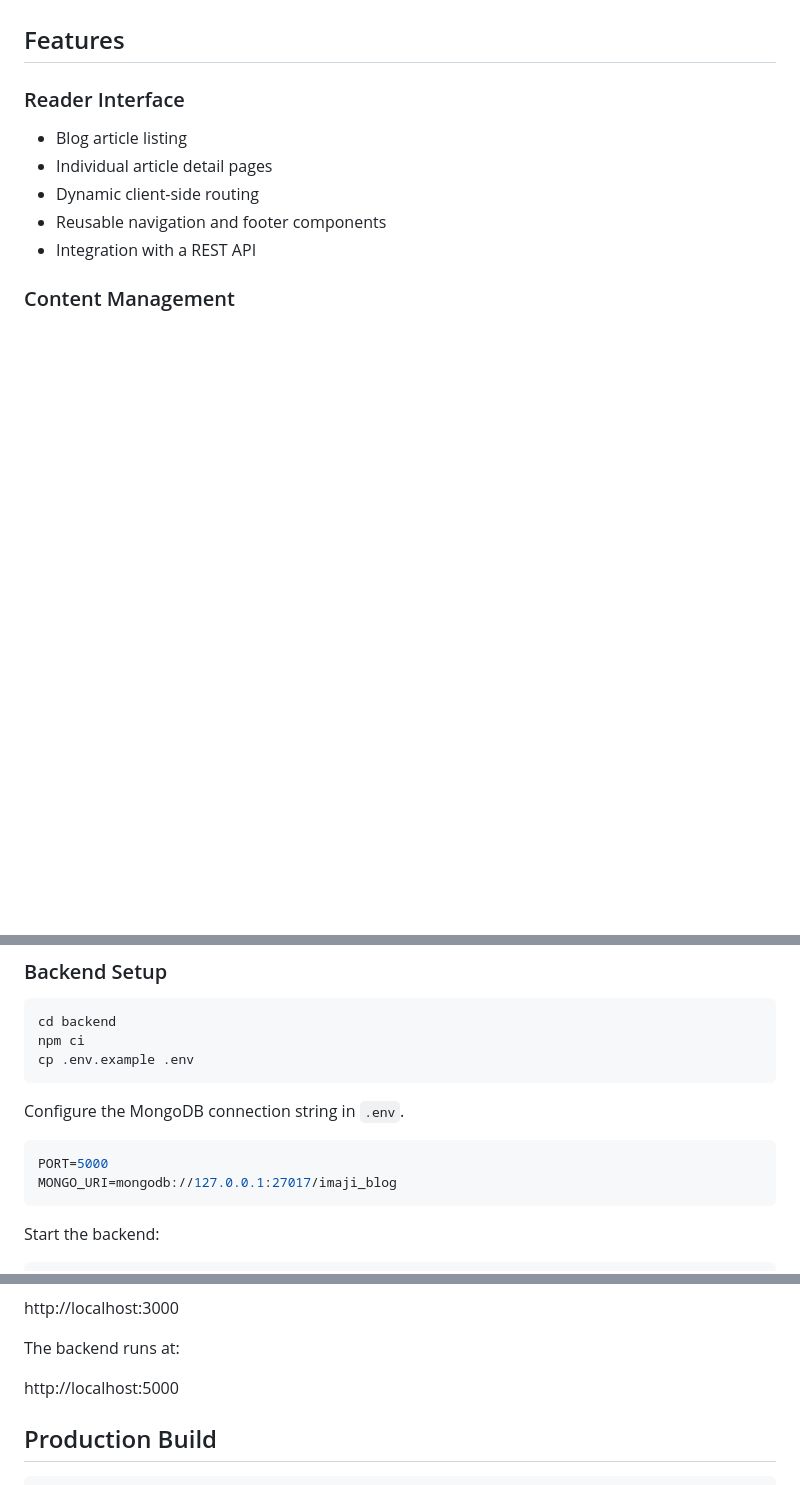
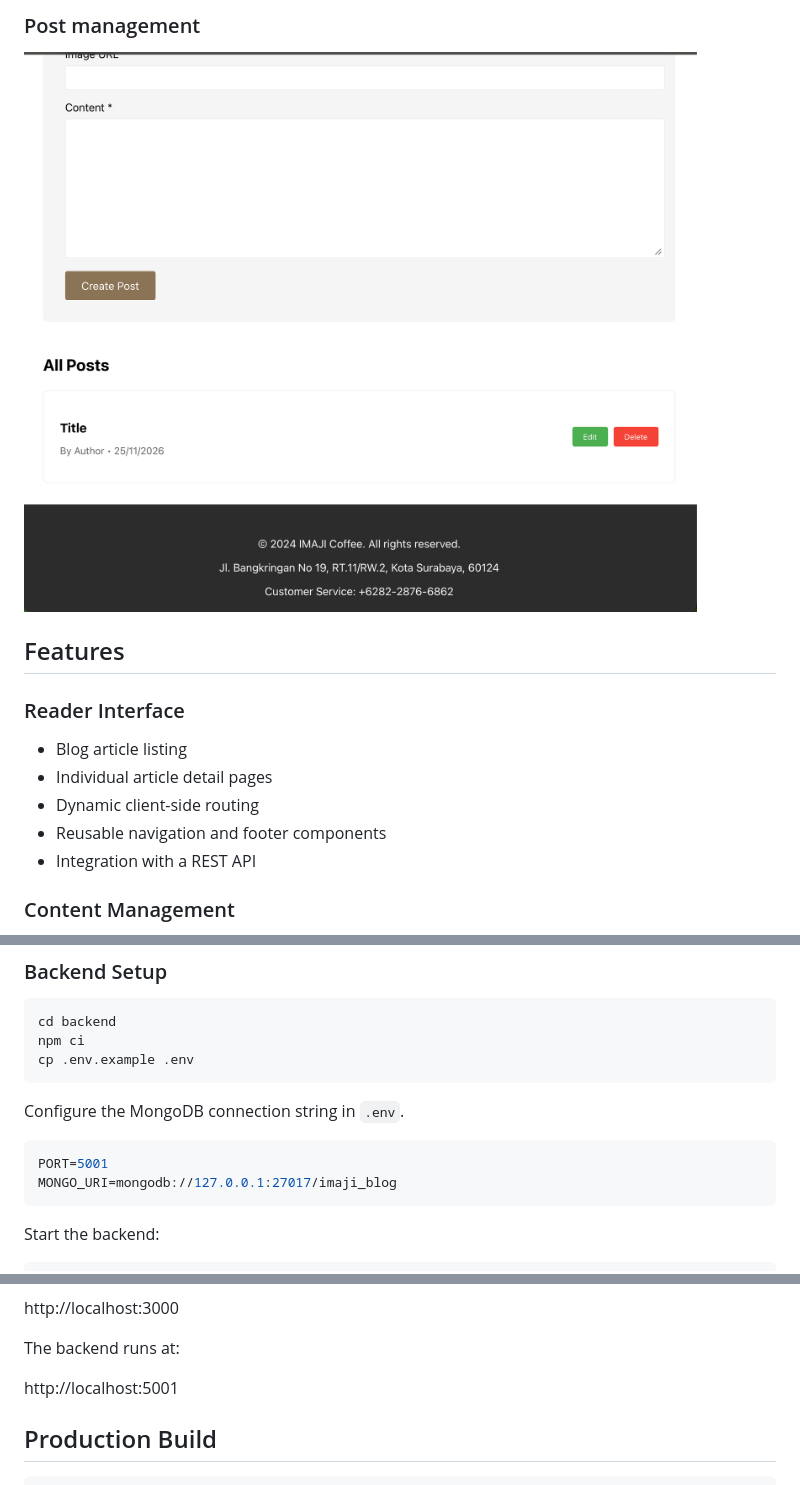
Before and after one commit to mefrinthearea/imaji-coffee-blog, a Markdown page: README.md, 3 parts joined by grey strips. GitHub-like rendering; pictures changed too: docs/screenshots/imaji-admin-post-list.png (added); blank space fills up the shorter version.

````diff
--- a/README.md
+++ b/README.md
@@ -15,3 +29,6 @@ logic and database into independently maintained components.
+### Post management
+
+![Post management](docs/screenshots/imaji-admin-post-list.png)
 
 ## Features
 
@@ -177,7 +194,7 @@ cp .env.example .env
 Configure the MongoDB connection string in `.env`.
 
 ```env
-PORT=5000
+PORT=5001
 MONGO_URI=mongodb://127.0.0.1:27017/imaji_blog
 ```
 
@@ -209,7 +226,7 @@ http://localhost:3000
 
 The backend runs at:
 
-http://localhost:5000
+http://localhost:5001
 
 ## Production Build
 
````
Also changed, not shown: other parts of README.md (+15 -1 lines), docs/screenshots/imaji-admin-form.png (added), docs/screenshots/imaji-home-posts.png (added), 3 other files.
